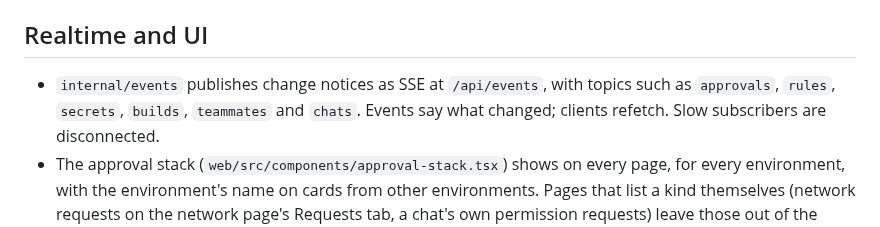
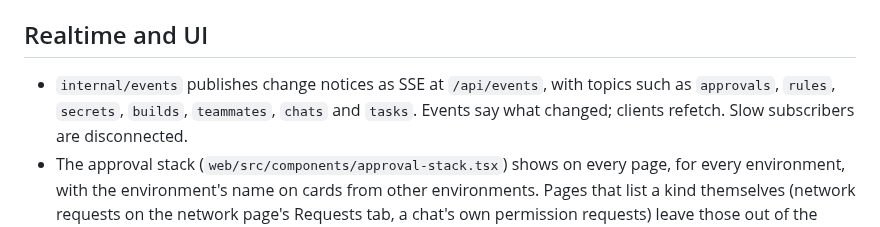
Before and after one commit to lukaskoebe/sandbox-studio, a Markdown page: docs/approvals.md, the part around the change. Rendered like a GitHub page.

Commit message:
List the tasks topic with the other change notices

```diff
--- a/docs/approvals.md
+++ b/docs/approvals.md
@@ -46,7 +46,7 @@ change it.
 ## Realtime and UI
 
 - `internal/events` publishes change notices as SSE at `/api/events`, with topics such as
-  `approvals`, `rules`, `secrets`, `builds`, `teammates` and `chats`. Events say what
+  `approvals`, `rules`, `secrets`, `builds`, `teammates`, `chats` and `tasks`. Events say what
   changed; clients refetch. Slow subscribers are disconnected.
 - The approval stack (`web/src/components/approval-stack.tsx`) shows on every page, for
   every environment, with the environment's name on cards from other environments. Pages
```
